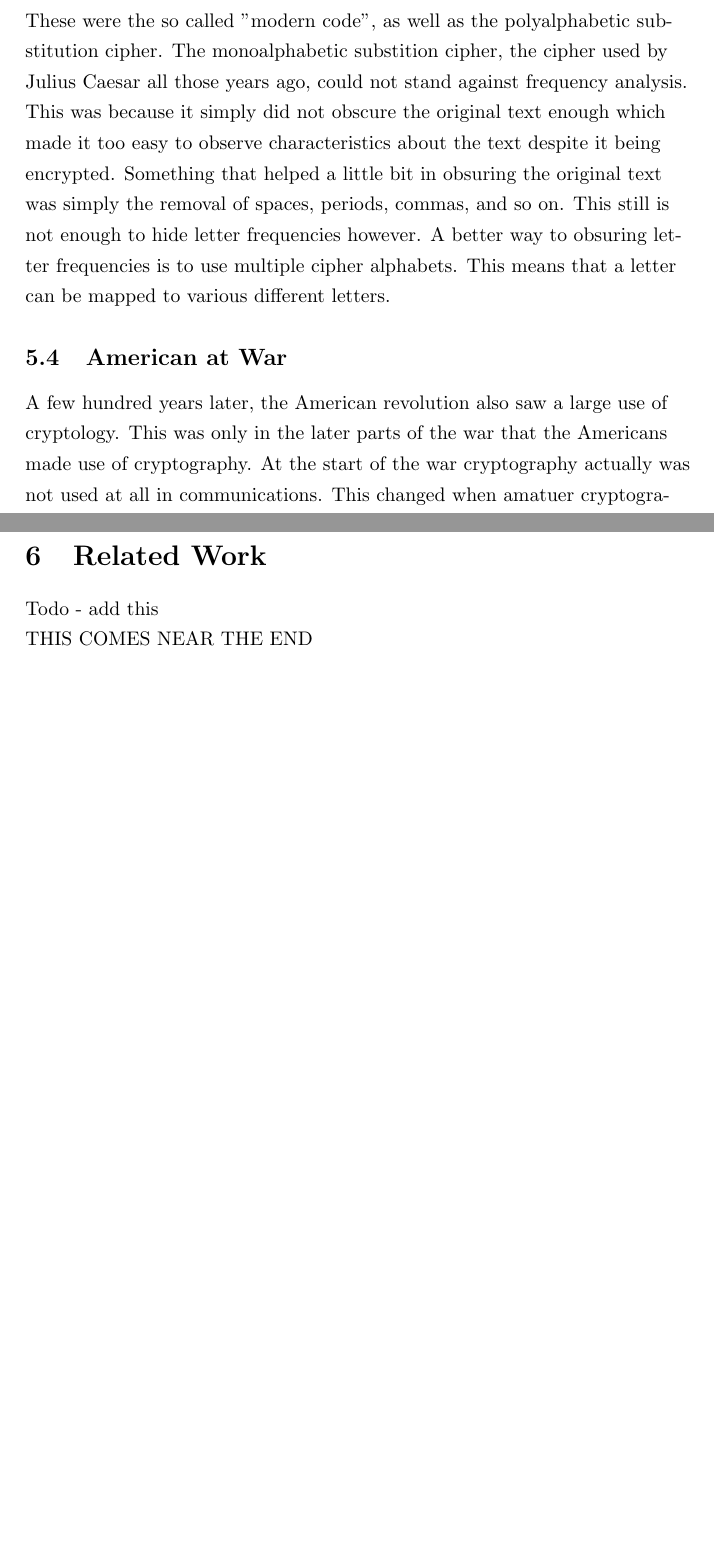
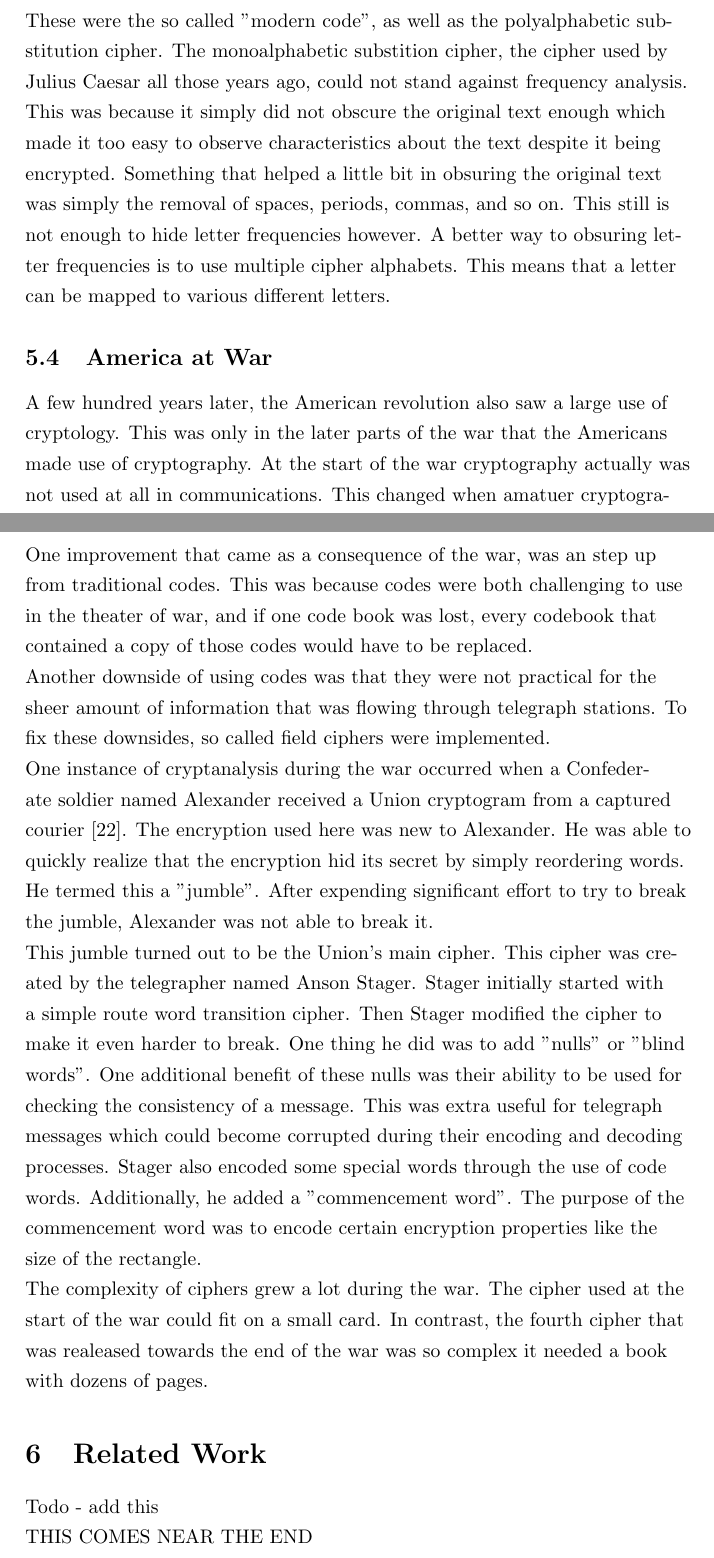
Before and after one commit to stoand/thesis-guessrandom, a LaTeX document (paper/guessrandom.tex): two parts of pages 26 and 27 of 28, joined at a grey line, cut so that both start at the same text, the shorter picture padded with empty space. Compiled offline with pdfLaTeX.

Commit message:
crypto_history: add more about civil war

```diff
--- a/paper/guessrandom.tex
+++ b/paper/guessrandom.tex
@@ -920,7 +920,7 @@
     A better way to obsuring letter frequencies is to use multiple cipher alphabets.
     This means that a letter can be mapped to various different letters.
 
-    \subsection{American at War}
+    \subsection{America at War}
 
     A few hundred years later, the American revolution also saw a large
     use of cryptology. This was only in the later parts of the war
@@ -951,6 +951,40 @@
     the British in Crimea in 1853.
     The telegraph was used by both sides in the American Civil War.
 
+    One improvement that came as a consequence of the war,
+    was an step up from traditional codes. This was because
+    codes were both challenging to use in the theater of war,
+    and if one code book was lost, every codebook that contained
+    a copy of those codes would have to be replaced.
+
+    Another downside of using codes was that they were not practical for
+    the sheer amount of information that was flowing through telegraph
+    stations.
+    To fix these downsides, so called field ciphers were implemented.
+
+    One instance of cryptanalysis during the war occurred when a
+    Confederate soldier named Alexander received a Union cryptogram
+    from a captured courier [22].
+    The encryption used here was new to Alexander. He was able
+    to quickly realize that the encryption hid its secret by simply
+    reordering words. He termed this a "jumble". After expending significant
+    effort to try to break the jumble, Alexander was not able to break it.
+
+    This jumble turned out to be the Union's main cipher. This cipher was
+    created by the telegrapher named Anson Stager. Stager initially started
+    with a simple route word transition cipher. Then Stager modified the cipher
+    to make it even harder to break. One thing he did was to add "nulls" or "blind words".
+    One additional benefit of these nulls was their ability to be used for checking
+    the consistency of a message. This was extra useful for telegraph messages which
+    could become corrupted during their encoding and decoding processes.
+    Stager also encoded some special words through the use of code words.
+    Additionally, he added a "commencement word". The purpose of the commencement
+    word was to encode certain encryption properties like the size of the rectangle.
+
+    The complexity of ciphers grew a lot during the war. The cipher used
+    at the start of the war could fit on a small card. In contrast, the fourth cipher
+    that was realeased towards the end of the war was so complex it needed
+    a book with dozens of pages.
 
     \section{Related Work}
 
```
